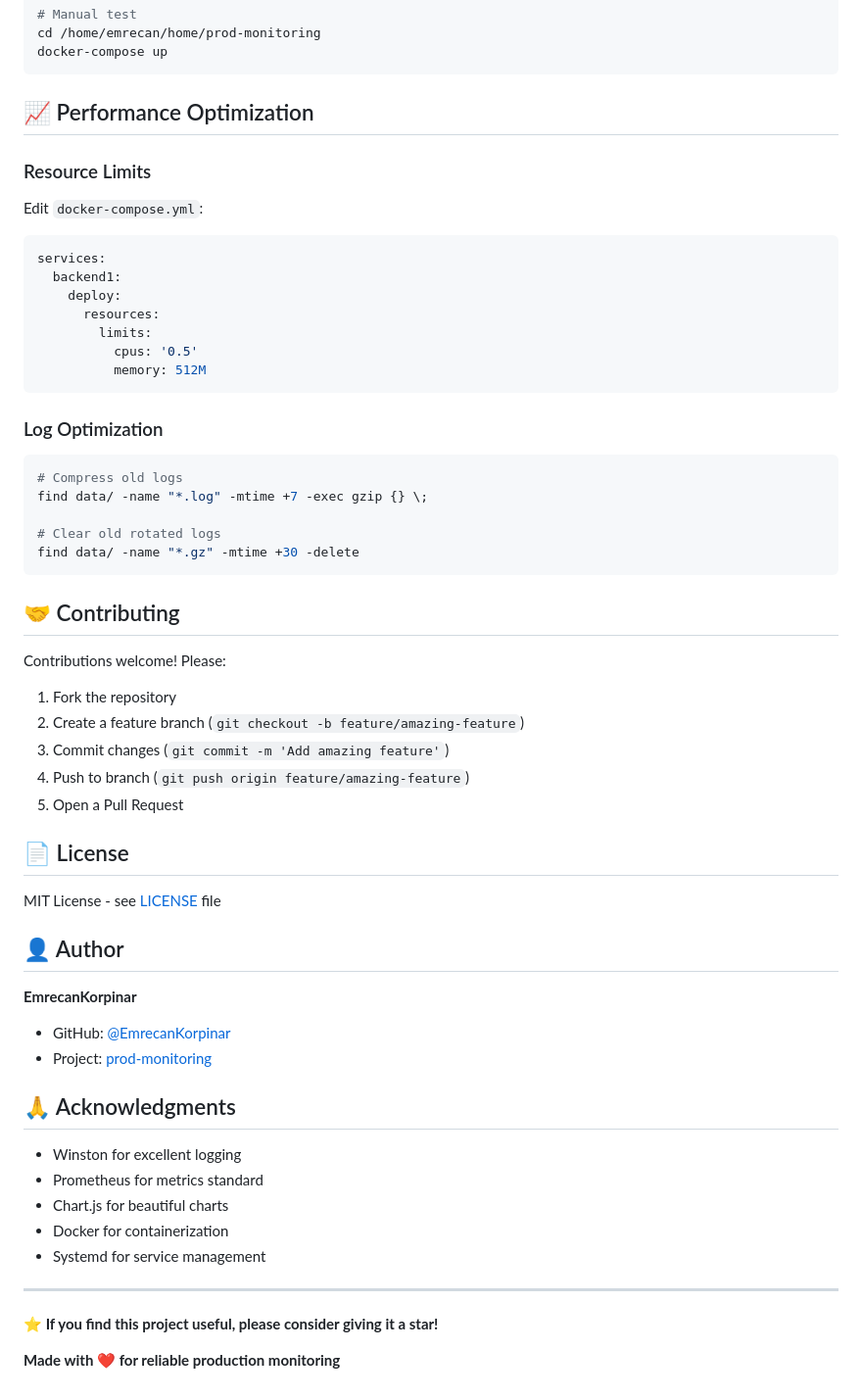
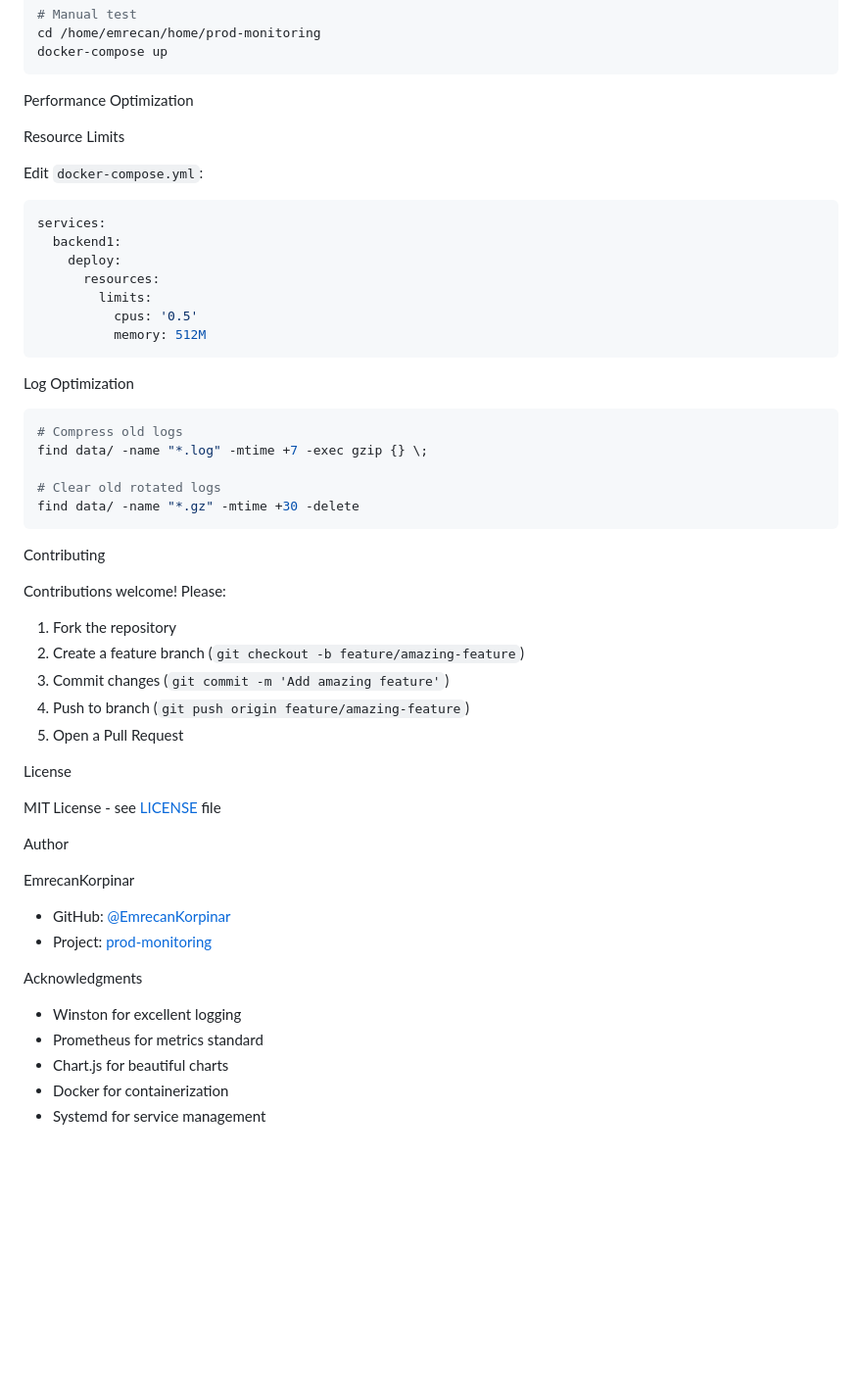
Before and after one commit to EmrecanKorpinar/prod-monitoring, a Markdown page: README.md, the part around one of its changes. Shown at 98% size. Drawn GitHub-style; blank space fills up the shorter version.

````diff
--- a/README.md
+++ b/README.md
@@ -517,9 +517,9 @@ cd /home/emrecan/home/prod-monitoring
 docker-compose up
 ```
 
-## 📈 Performance Optimization
+Performance Optimization
 
-### Resource Limits
+ Resource Limits
 
 Edit `docker-compose.yml`:
 ```yaml
@@ -532,7 +532,7 @@ services:
           memory: 512M
 ```
 
-### Log Optimization
+Log Optimization
 
 ```bash
 # Compress old logs
@@ -542,7 +542,7 @@ find data/ -name "*.log" -mtime +7 -exec gzip {} \;
 find data/ -name "*.gz" -mtime +30 -delete
 ```
 
-## 🤝 Contributing
+ Contributing
 
 Contributions welcome! Please:
 
@@ -552,27 +552,21 @@ Contributions welcome! Please:
 4. Push to branch (`git push origin feature/amazing-feature`)
 5. Open a Pull Request
 
-## 📄 License
+ License
 
 MIT License - see [LICENSE](LICENSE) file
 
-## 👤 Author
+Author
 
-**EmrecanKorpinar**
+EmrecanKorpinar
 
 - GitHub: [@EmrecanKorpinar](https://github.com/EmrecanKorpinar)
 - Project: [prod-monitoring](https://github.com/EmrecanKorpinar/prod-monitoring)
 
-## 🙏 Acknowledgments
+ Acknowledgments
 
 - Winston for excellent logging
 - Prometheus for metrics standard
 - Chart.js for beautiful charts
 - Docker for containerization
 - Systemd for service management
-
----
-
-**⭐ If you find this project useful, please consider giving it a star!**
-
-**Made with ❤️ for reliable production monitoring**
````
Also changed, not shown: other parts of README.md (+53 -53 lines).
